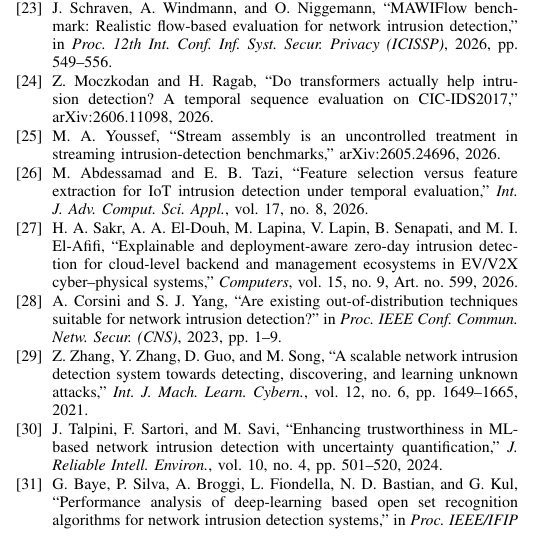
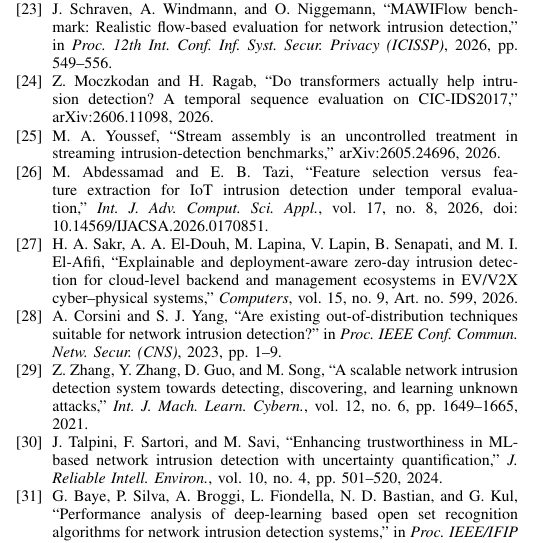
Before and after one commit to hafsah-aslam/AHSD, a LaTeX paper (paper/hone_user/main.tex, which reads paper/hone_user/refs.tex): part of one column of page 9 of 12, cut so that both start at the same text. Compiled offline with pdfLaTeX.

Commit message:
refs: add DOI to Abdessamad and Tazi 2026
Co-Authored-By: Claude Opus 5.5 <noreply@anthropic.com>
Claude-Session: https://claude.ai/code/session_01LmdWFNgatKQB5uMLcpPZvX

```diff
--- a/paper/hone_user/refs.tex
+++ b/paper/hone_user/refs.tex
@@ -76,7 +76,7 @@ Z.~Moczkodan and H.~Ragab, ``Do transformers actually help intrusion detection?
 M.~A. Youssef, ``Stream assembly is an uncontrolled treatment in streaming intrusion-detection benchmarks,'' arXiv:2605.24696, 2026.
 
 \bibitem{abdessamad2026}
-M.~Abdessamad and E.~B. Tazi, ``Feature selection versus feature extraction for IoT intrusion detection under temporal evaluation,'' \emph{Int. J. Adv. Comput. Sci. Appl.}, vol.~17, no.~8, 2026.
+M.~Abdessamad and E.~B. Tazi, ``Feature selection versus feature extraction for IoT intrusion detection under temporal evaluation,'' \emph{Int. J. Adv. Comput. Sci. Appl.}, vol.~17, no.~8, 2026, doi: 10.14569/IJACSA.2026.0170851.
 
 \bibitem{sakr2026}
 H.~A. Sakr, A.~A. El-Douh, M.~Lapina, V.~Lapin, B.~Senapati, and M.~I. El-Afifi, ``Explainable and deployment-aware zero-day intrusion detection for cloud-level backend and management ecosystems in EV/V2X cyber--physical systems,'' \emph{Computers}, vol.~15, no.~9, Art. no. 599, 2026.
```
